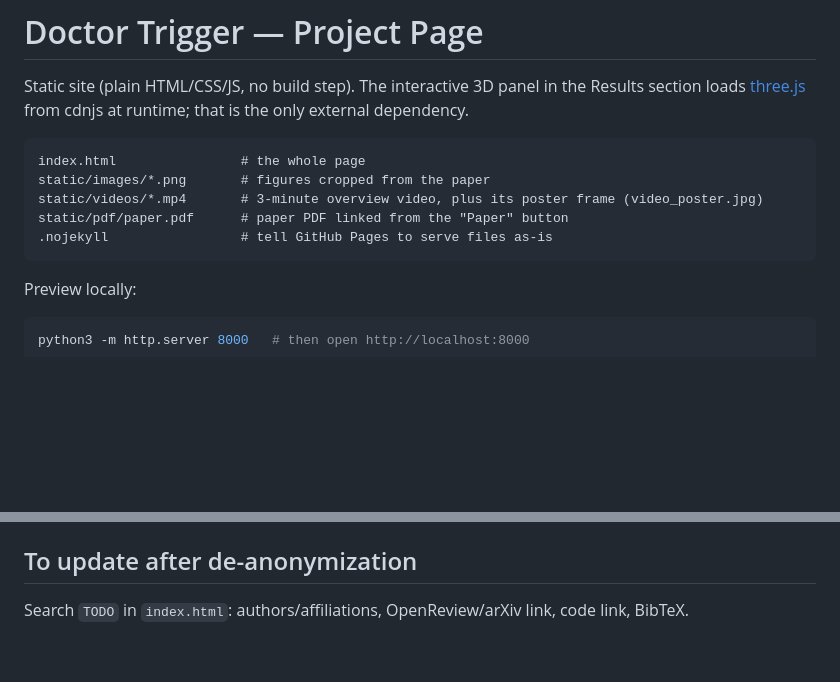
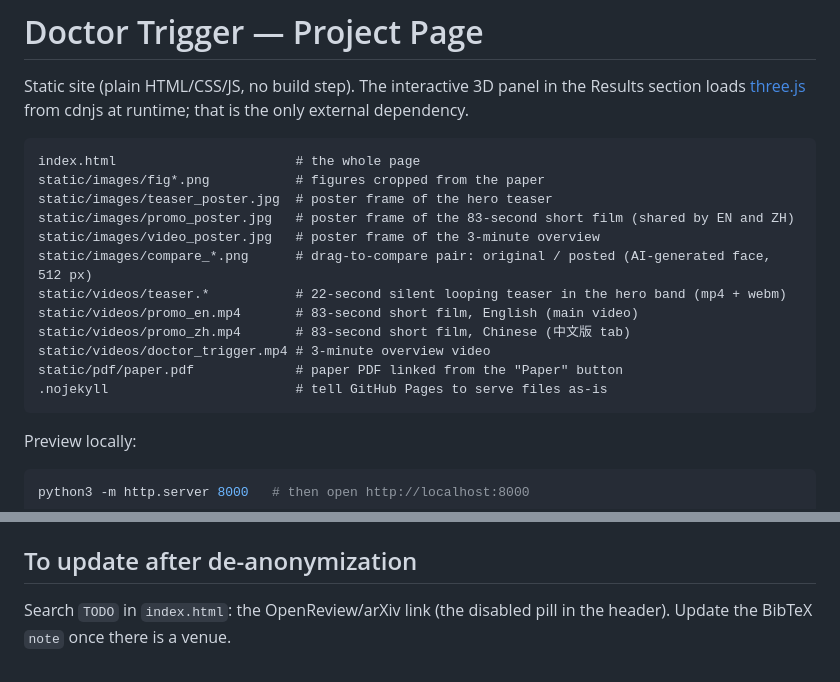
Before and after one commit to ming053l/Doctor-Trigger, a Markdown page: README.md, 2 parts joined by grey strips. Drawn GitHub-style; blank space fills up the shorter version.

````diff
--- a/README.md
+++ b/README.md
@@ -5,11 +5,18 @@ section loads [three.js](https://threejs.org/) from cdnjs at runtime; that is th
 external dependency.
 
 ```
-index.html                # the whole page
-static/images/*.png       # figures cropped from the paper
-static/videos/*.mp4       # 3-minute overview video, plus its poster frame (video_poster.jpg)
-static/pdf/paper.pdf      # paper PDF linked from the "Paper" button
-.nojekyll                 # tell GitHub Pages to serve files as-is
+index.html                       # the whole page
+static/images/fig*.png           # figures cropped from the paper
+static/images/teaser_poster.jpg  # poster frame of the hero teaser
+static/images/promo_poster.jpg   # poster frame of the 83-second short film (shared by EN and ZH)
+static/images/video_poster.jpg   # poster frame of the 3-minute overview
+static/images/compare_*.png      # drag-to-compare pair: original / posted (AI-generated face, 512 px)
+static/videos/teaser.*           # 22-second silent looping teaser in the hero band (mp4 + webm)
+static/videos/promo_en.mp4       # 83-second short film, English (main video)
+static/videos/promo_zh.mp4       # 83-second short film, Chinese (中文版 tab)
+static/videos/doctor_trigger.mp4 # 3-minute overview video
+static/pdf/paper.pdf             # paper PDF linked from the "Paper" button
+.nojekyll                        # tell GitHub Pages to serve files as-is
 ```
 
 Preview locally:
@@ -34,4 +41,4 @@ python3 -m http.server 8000   # then open http://localhost:8000
 3. The site appears at `https://<username>.github.io/doctor-trigger/` after about a minute.
 
 ## To update after de-anonymization
-Search `TODO` in `index.html`: authors/affiliations, OpenReview/arXiv link, code link, BibTeX.
+Search `TODO` in `index.html`: the OpenReview/arXiv link (the disabled pill in the header). Update the BibTeX `note` once there is a venue.
````
Also changed, not shown: static/images/compare_original.png (added), static/images/compare_posted.png (added), static/images/promo_poster.jpg (added), static/images/teaser_poster.jpg (added), 5 other files.
